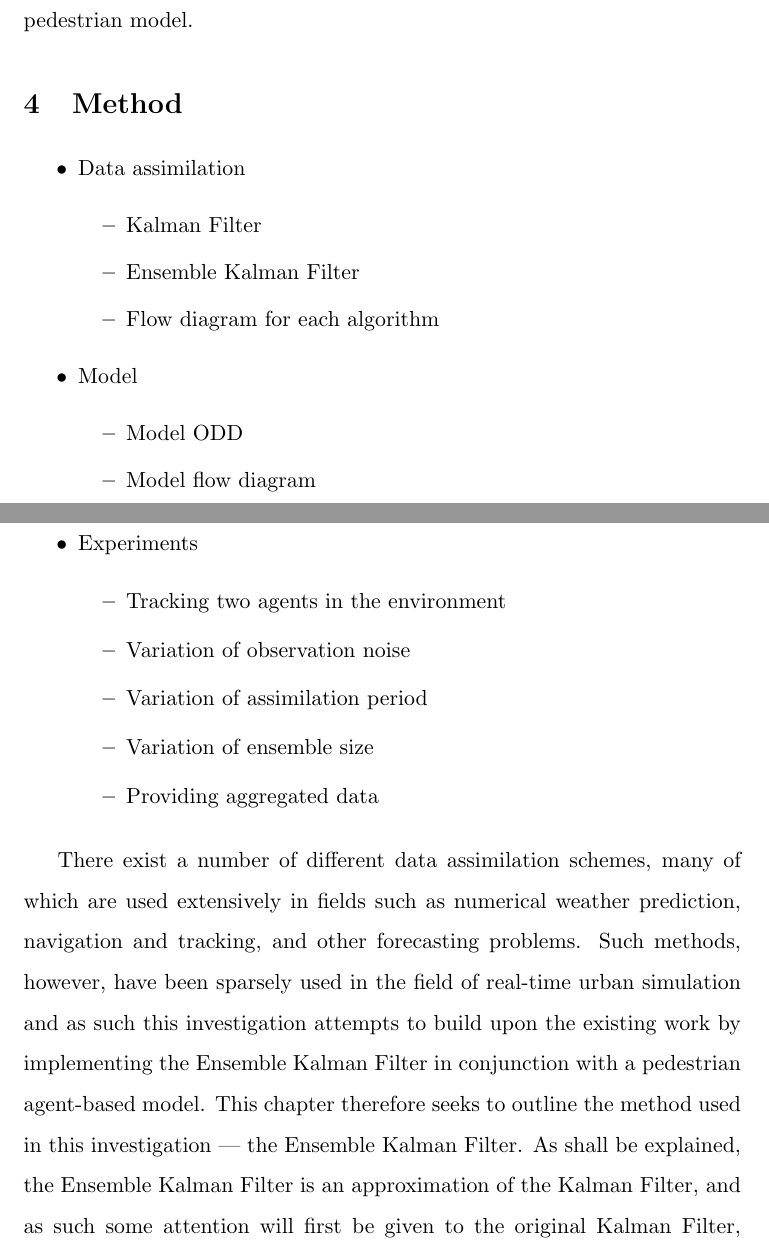
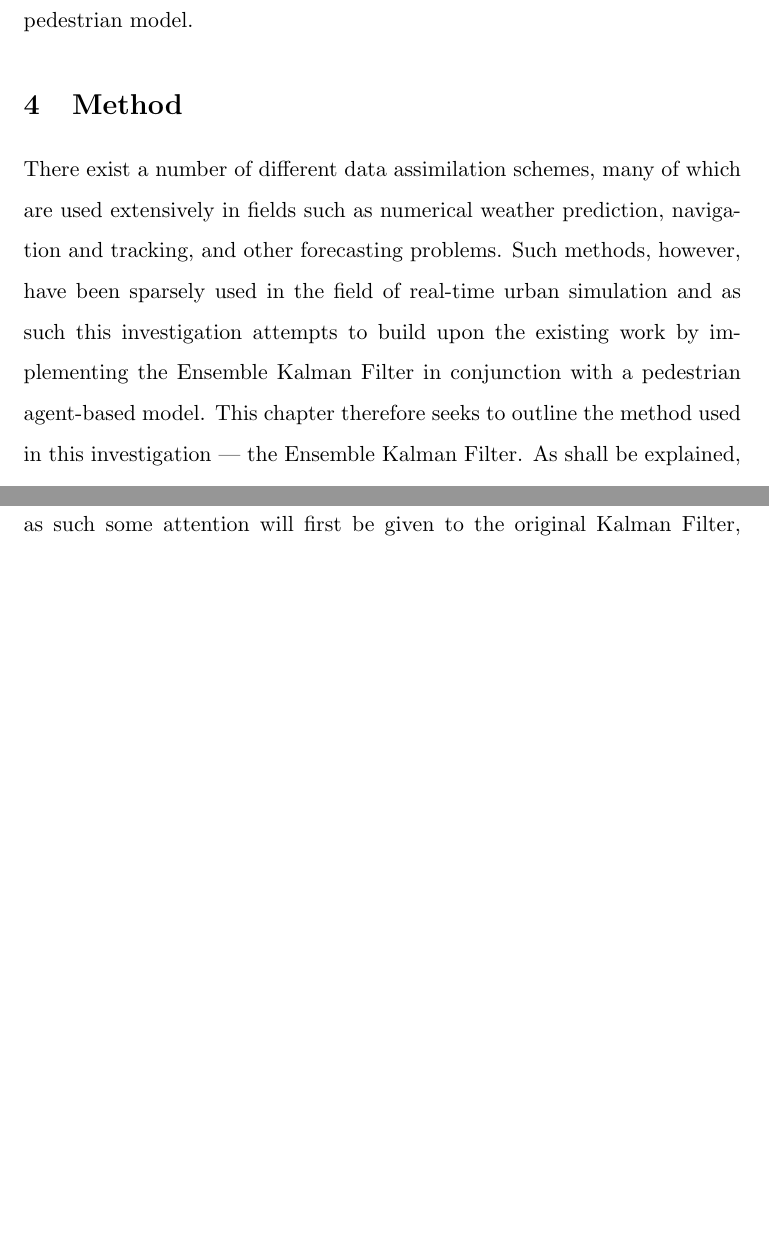
Before and after one commit to ksuchak1990/transfer, a LaTeX document (main.tex, which reads sections/method.tex): two parts of pages 25 and 26 of 39 before the commit and two parts of pages 25 and 26 of 38 after it, joined at a grey line, cut so that both start at the same text, the shorter picture padded with empty space. Compiled offline with pdfLaTeX.

Commit message:
final method clean up

```diff
--- a/sections/method.tex
+++ b/sections/method.tex
@@ -1,27 +1,27 @@
 \section{Method}\label{sec:method}
 
-\begin{itemize}
-    \item Data assimilation
-    \begin{itemize}
-        \item Kalman Filter
-        \item Ensemble Kalman Filter
-        \item Flow diagram for each algorithm
-    \end{itemize}
-    \item Model
-    \begin{itemize}
-        \item Model ODD
-        \item Model flow diagram
-        \item Agent behaviour flow diagram
-    \end{itemize}
-    \item Experiments
-    \begin{itemize}
-        \item Tracking two agents in the environment
-        \item Variation of observation noise
-        \item Variation of assimilation period
-        \item Variation of ensemble size
-        \item Providing aggregated data
-    \end{itemize}
-\end{itemize}
+%\begin{itemize}
+    %\item Data assimilation
+    %\begin{itemize}
+        %\item Kalman Filter
+        %\item Ensemble Kalman Filter
+        %\item Flow diagram for each algorithm
+    %\end{itemize}
+    %\item Model
+    %\begin{itemize}
+        %\item Model ODD
+        %\item Model flow diagram
+        %\item Agent behaviour flow diagram
+    %\end{itemize}
+    %\item Experiments
+    %\begin{itemize}
+        %\item Tracking two agents in the environment
+        %\item Variation of observation noise
+        %\item Variation of assimilation period
+        %\item Variation of ensemble size
+        %\item Providing aggregated data
+    %\end{itemize}
+%\end{itemize}
 
 There exist a number of different data assimilation schemes, many of which are
 used extensively in fields such as numerical weather prediction, navigation and
```
